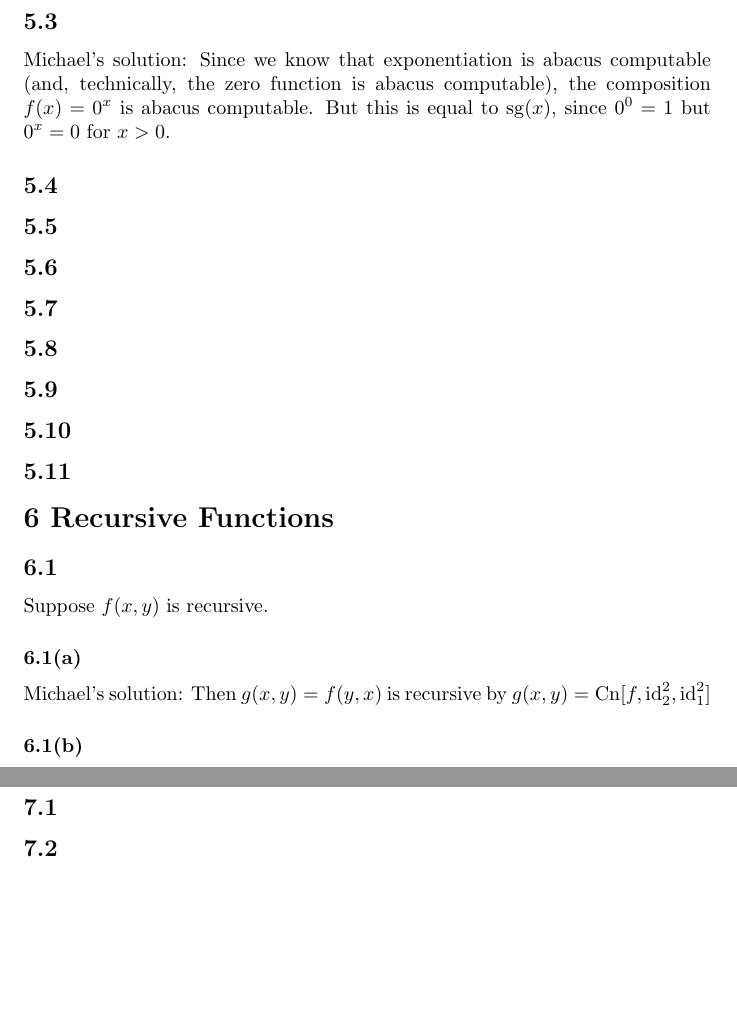
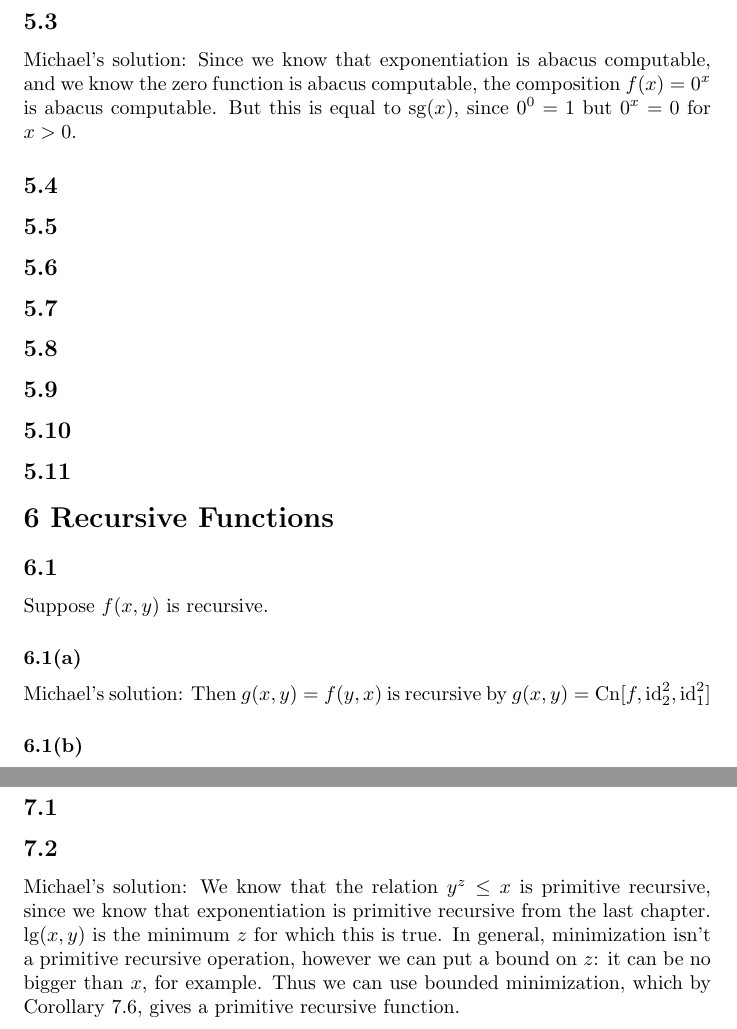
Before and after one commit to EvanMisshula/Math-for-Math-s-Sake-Logic-chapters-5-6-7-and-maybe-8, a LaTeX document (main.tex): two parts of pages 2 and 3 of 3 before the commit and two parts of pages 2 and 3 of 4 after it, joined at a grey line, cut so that both start at the same text, the shorter picture padded with empty space. Compiled offline with pdfLaTeX.

Commit message:
some work

```diff
--- a/main.tex
+++ b/main.tex
@@ -59,7 +59,7 @@ machine will put $\mathrm{sg}(x)$ in register $m$, assumed empty to begin with.
 \end{tikzpicture}
 \end{center}
 \ss{5.3}
-\ms Since we know that exponentiation is abacus computable (and, technically, the zero function is abacus computable), the composition $f(x)=0^x$ is abacus computable.  But this is equal to
+\ms Since we know that exponentiation is abacus computable, and we know the zero function is abacus computable, the composition $f(x)=0^x$ is abacus computable.  But this is equal to
 $\mathrm{sg}(x)$, since $0^0 = 1$ but $0^x = 0$ for $x>0$.
 \ss{5.4}
 \ss{5.5}
@@ -80,9 +80,9 @@ $\mathrm{sg}(x)$, since $0^0 = 1$ but $0^x = 0$ for $x>0$.
 \ss{6.1}
 Suppose $f(x,y)$ is recursive.
 \sss{6.1(a)}
-Michael's solution: Then $g(x,y) = f(y,x)$ is recursive by $g(x,y) = \Cn[f,\id^2_2,\id^2_1]$
+\ms Then $g(x,y) = f(y,x)$ is recursive by $g(x,y) = \Cn[f,\id^2_2,\id^2_1]$
 \sss{6.1(b)}
-Michael's solution: And $h(x) = f(x,x)$ is recursive by $h(x) = \Cn[f,\id^1_1,\id^1_1]$
+\ms And $h(x) = f(x,x)$ is recursive by $h(x) = \Cn[f,\id^1_1,\id^1_1]$
 \sss{6.1(c)}
 \ss{6.2}
 \ss{6.3}
@@ -96,6 +96,9 @@ Michael's solution: And $h(x) = f(x,x)$ is recursive by $h(x) = \Cn[f,\id^1_1,\i
 \s{7 Recursive Sets and Relations}
 \ss{7.1}
 \ss{7.2}
+\ms We know that the relation $y^z\leq x$ is primitive recursive, since we know that exponentiation is primitive recursive from the
+last chapter.  $\mathrm{lg}(x, y)$ is the minimum $z$ for which
+this is true.  In general, minimization isn't a primitive recursive operation, however we can put a bound on $z$: it can be no bigger than $x$, for example.  Thus we can use bounded minimization, which by Corollary 7.6, gives a primitive recursive function.
 \ss{7.3}
 \ss{7.5}
 \ss{7.12}
```
